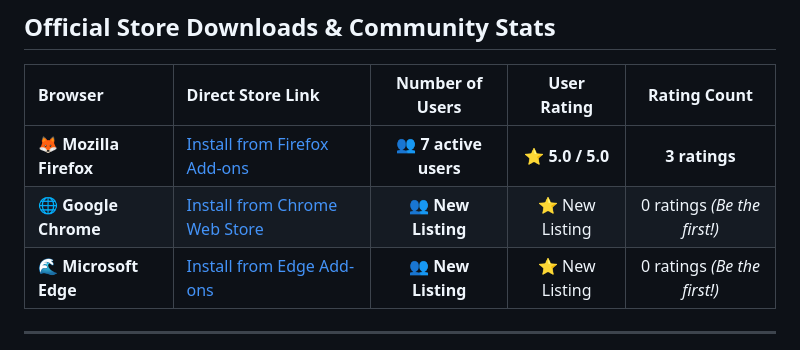
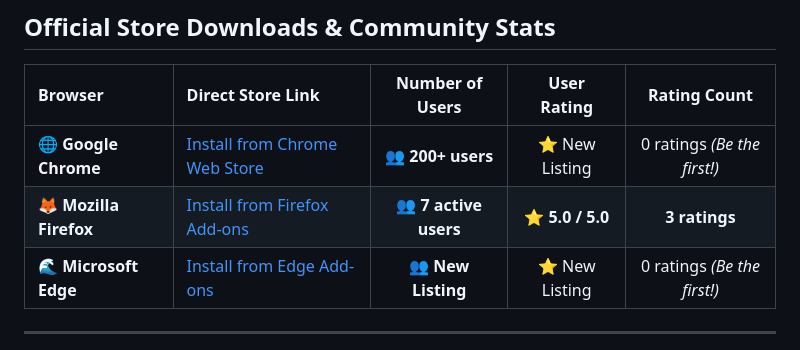
Before and after one commit to vishwa-vsr/YouTube-Control, a Markdown page: README.md, the part around one of its changes. Drawn GitHub-style.

Commit message:
docs: update Chrome user count to 200+ users

```diff
--- a/README.md
+++ b/README.md
@@ -29,8 +30,8 @@
 
 | Browser | Direct Store Link | Number of Users | User Rating | Rating Count |
 | :--- | :--- | :---: | :---: | :---: |
+| 🌐 **Google Chrome** | [Install from Chrome Web Store](https://chromewebstore.google.com/detail/youtube-control-shorts-bl/ljinlboeiainceejndpicabkmheecnfj?hl=en-GB&authuser=0) | 👥 **200+ users** | ⭐ New Listing | 0 ratings *(Be the first!)* |
 | 🦊 **Mozilla Firefox** | [Install from Firefox Add-ons](https://addons.mozilla.org/en-US/firefox/addon/youtube-control/) | 👥 **7 active users** | ⭐ **5.0 / 5.0** | **3 ratings** |
-| 🌐 **Google Chrome** | [Install from Chrome Web Store](https://chromewebstore.google.com/detail/youtube-control-shorts-bl/ljinlboeiainceejndpicabkmheecnfj?hl=en-GB&authuser=0) | 👥 **New Listing** | ⭐ New Listing | 0 ratings *(Be the first!)* |
 | 🌊 **Microsoft Edge** | [Install from Edge Add-ons](https://microsoftedge.microsoft.com/addons/detail/youtube-control-shorts-b/fnimgjdbnocikpjnokpoepgajbaagfki) | 👥 **New Listing** | ⭐ New Listing | 0 ratings *(Be the first!)* |
 
 
```
Also changed, not shown: other parts of README.md (+1 -0 lines).
